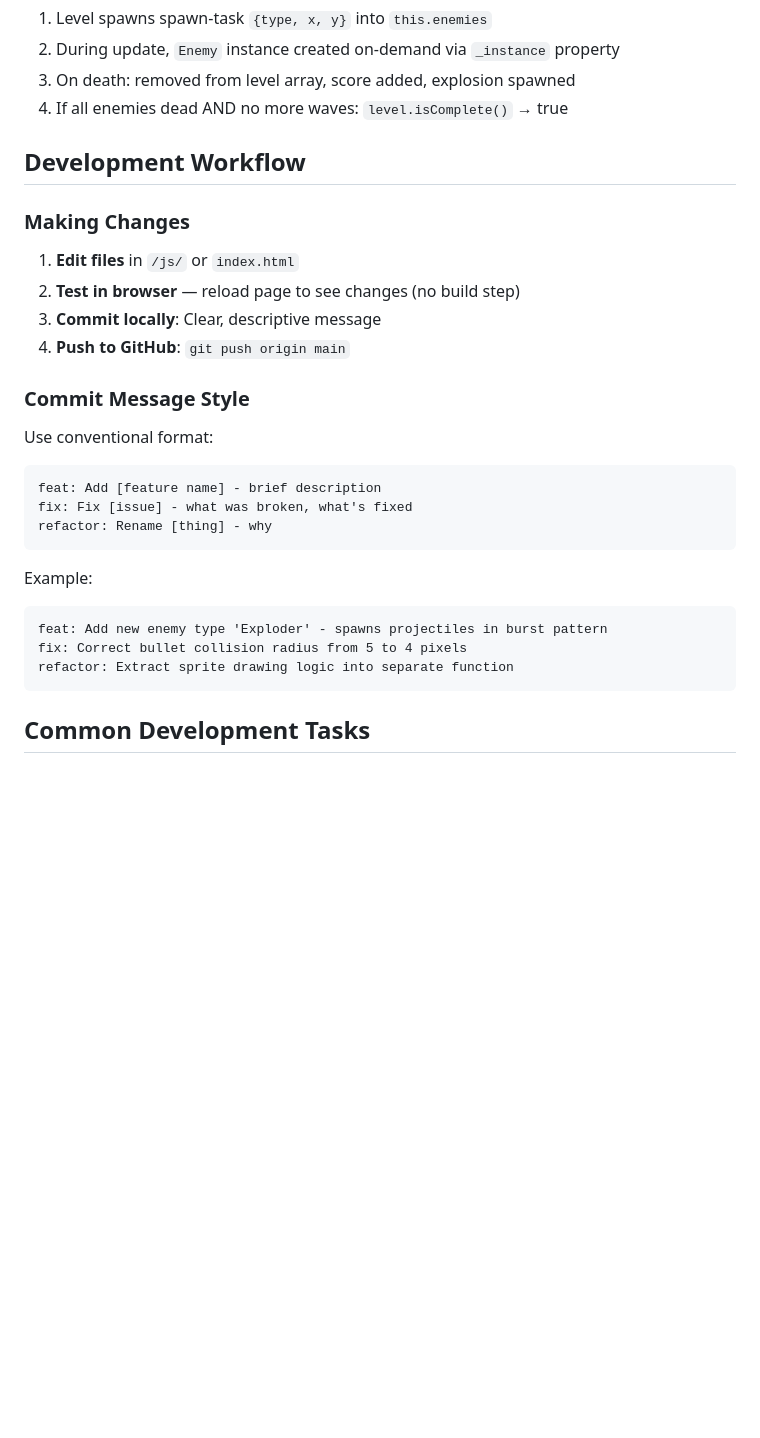
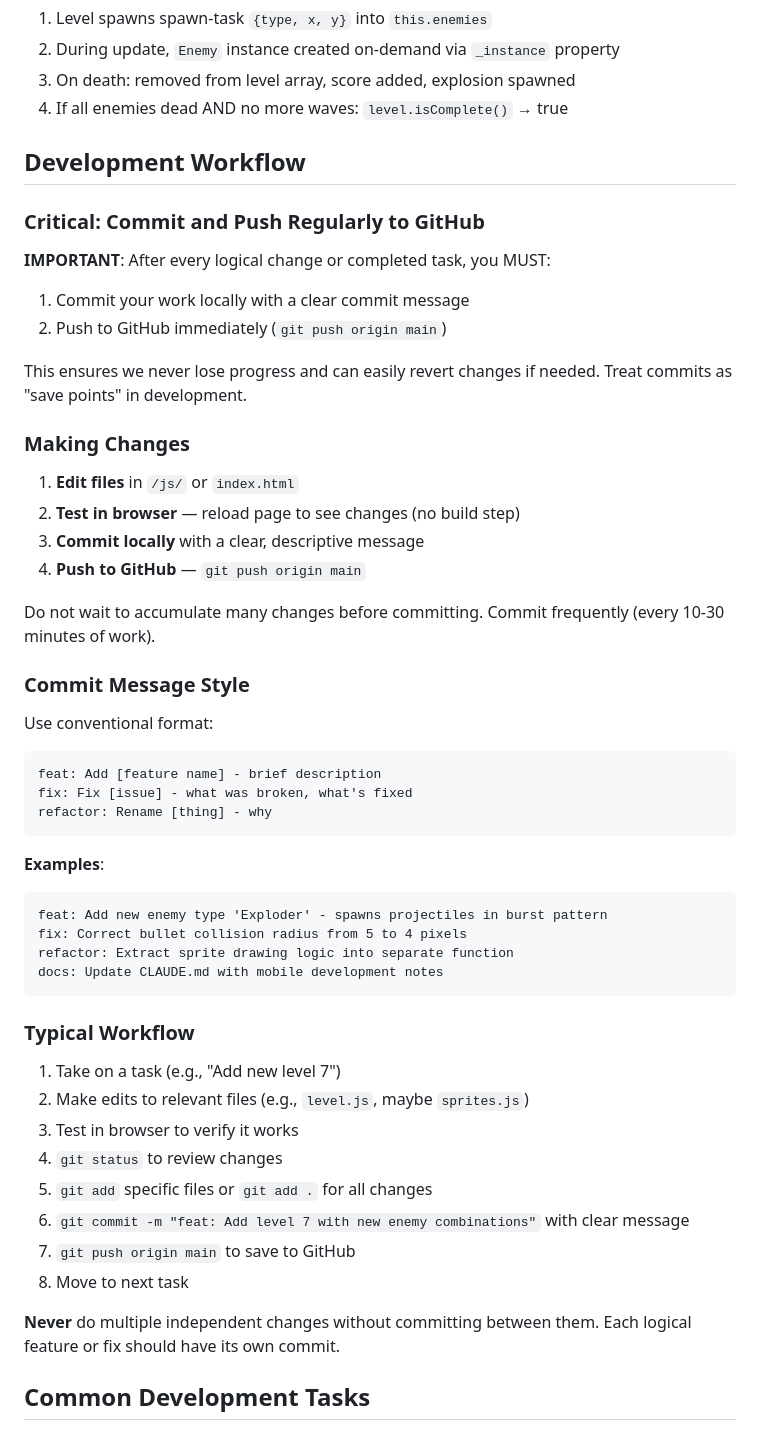
Before and after one commit to martoner75/shooter, a Markdown page: CLAUDE.md, the part around the change. Rendered like a GitHub page; blank space fills up the shorter version.

Commit message:
docs: Emphasize frequent Git commits and pushes to GitHub
- Add CRITICAL section highlighting need to commit/push regularly
- Each logical change should be committed as a 'save point'
- Provide typical workflow example
- Warn against accumulating changes without committing

````diff
--- a/CLAUDE.md
+++ b/CLAUDE.md
@@ -142,11 +142,21 @@ circleCollide(x1, y1, r1, x2, y2, r2) {
 
 ## Development Workflow
 
+### Critical: Commit and Push Regularly to GitHub
+
+**IMPORTANT**: After every logical change or completed task, you MUST:
+1. Commit your work locally with a clear commit message
+2. Push to GitHub immediately (`git push origin main`)
+
+This ensures we never lose progress and can easily revert changes if needed. Treat commits as "save points" in development.
+
 ### Making Changes
 1. **Edit files** in `/js/` or `index.html`
 2. **Test in browser** — reload page to see changes (no build step)
-3. **Commit locally**: Clear, descriptive message
-4. **Push to GitHub**: `git push origin main`
+3. **Commit locally** with a clear, descriptive message
+4. **Push to GitHub** — `git push origin main`
+
+Do not wait to accumulate many changes before committing. Commit frequently (every 10-30 minutes of work).
 
 ### Commit Message Style
 Use conventional format:
@@ -156,12 +166,25 @@ fix: Fix [issue] - what was broken, what's fixed
 refactor: Rename [thing] - why
 ```
 
-Example:
+**Examples**:
 ```
 feat: Add new enemy type 'Exploder' - spawns projectiles in burst pattern
 fix: Correct bullet collision radius from 5 to 4 pixels
 refactor: Extract sprite drawing logic into separate function
+docs: Update CLAUDE.md with mobile development notes
 ```
+
+### Typical Workflow
+1. Take on a task (e.g., "Add new level 7")
+2. Make edits to relevant files (e.g., `level.js`, maybe `sprites.js`)
+3. Test in browser to verify it works
+4. `git status` to review changes
+5. `git add` specific files or `git add .` for all changes
+6. `git commit -m "feat: Add level 7 with new enemy combinations"` with clear message
+7. `git push origin main` to save to GitHub
+8. Move to next task
+
+**Never** do multiple independent changes without committing between them. Each logical feature or fix should have its own commit.
 
 ## Common Development Tasks
 
````
